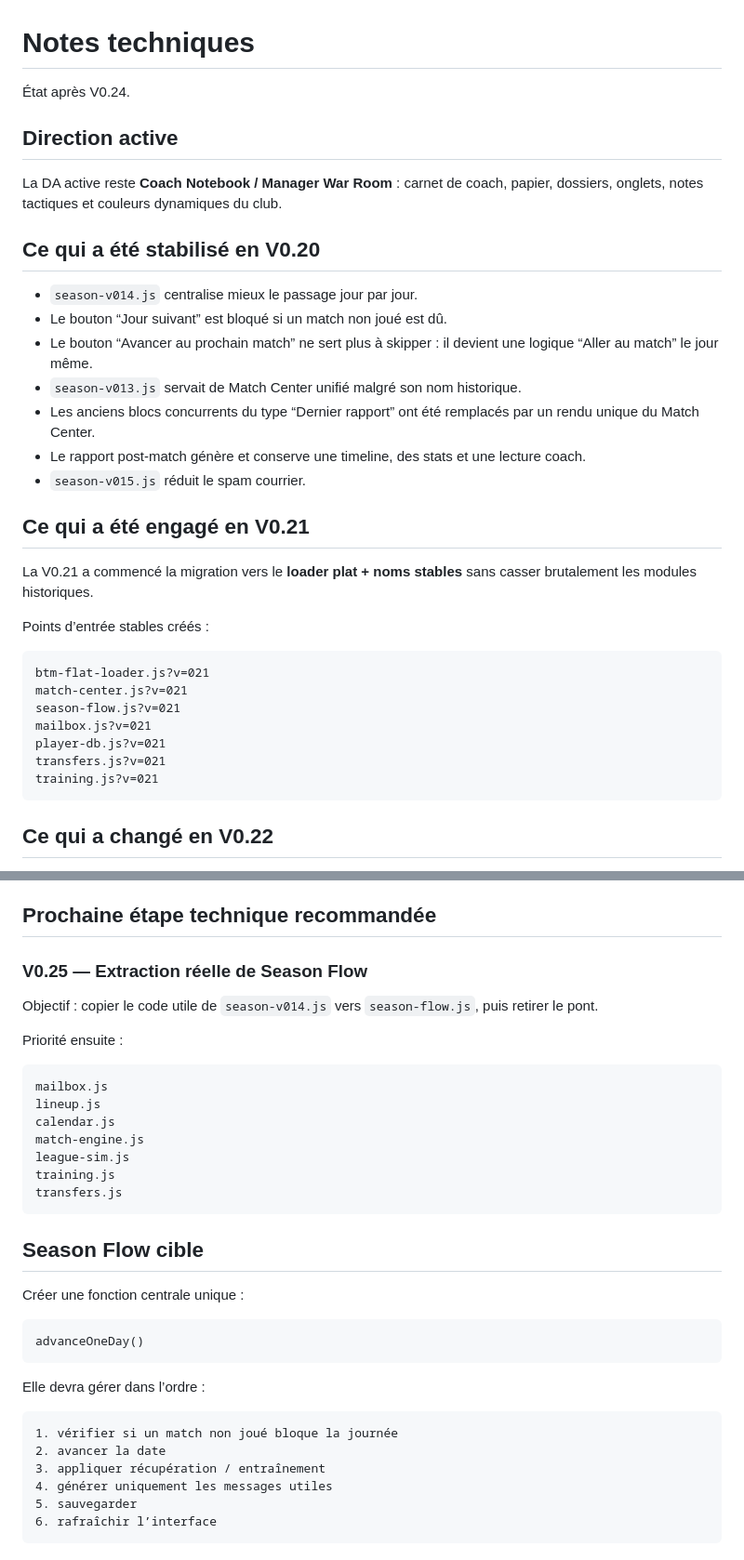
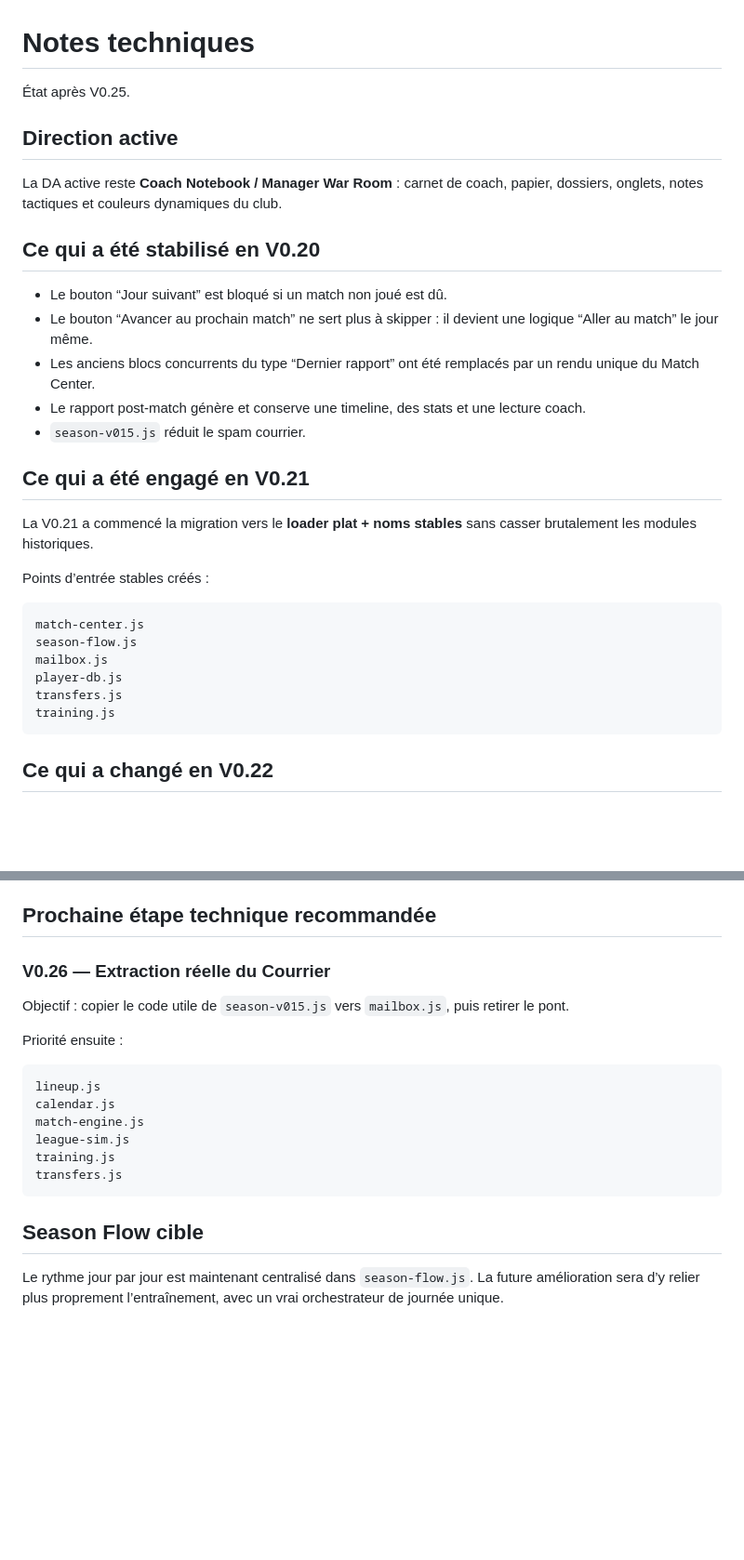
Before and after one commit to BenjaMalefoy7/become-the-next-mourinho, a Markdown page: TECHNICAL_NOTES.md, 2 parts joined by grey strips. Shown at 93% size. Rendered like a GitHub page; blank space fills up the shorter version.

````diff
--- a/TECHNICAL_NOTES.md
+++ b/TECHNICAL_NOTES.md
@@ -1,6 +1,6 @@
 # Notes techniques
 
-État après V0.24.
+État après V0.25.
 
 ## Direction active
 
@@ -8,10 +8,8 @@ La DA active reste **Coach Notebook / Manager War Room** : carnet de coach, papi
 
 ## Ce qui a été stabilisé en V0.20
 
-- `season-v014.js` centralise mieux le passage jour par jour.
 - Le bouton “Jour suivant” est bloqué si un match non joué est dû.
 - Le bouton “Avancer au prochain match” ne sert plus à skipper : il devient une logique “Aller au match” le jour même.
-- `season-v013.js` servait de Match Center unifié malgré son nom historique.
 - Les anciens blocs concurrents du type “Dernier rapport” ont été remplacés par un rendu unique du Match Center.
 - Le rapport post-match génère et conserve une timeline, des stats et une lecture coach.
 - `season-v015.js` réduit le spam courrier.
@@ -23,13 +21,12 @@ La V0.21 a commencé la migration vers le **loader plat + noms stables** sans ca
 Points d’entrée stables créés :
 
 ```text
-btm-flat-loader.js?v=021
-match-center.js?v=021
-season-flow.js?v=021
-mailbox.js?v=021
-player-db.js?v=021
-transfers.js?v=021
-training.js?v=021
+match-center.js
+season-flow.js
+mailbox.js
+player-db.js
+transfers.js
+training.js
 ```
 
 ## Ce qui a changé en V0.22
@@ -134,14 +152,13 @@ Plusieurs modules enrichissent ou remplacent encore `refreshUI`. Cela reste frag
 
 ## Prochaine étape technique recommandée
 
-### V0.25 — Extraction réelle de Season Flow
+### V0.26 — Extraction réelle du Courrier
 
-Objectif : copier le code utile de `season-v014.js` vers `season-flow.js`, puis retirer le pont.
+Objectif : copier le code utile de `season-v015.js` vers `mailbox.js`, puis retirer le pont.
 
 Priorité ensuite :
 
 ```text
-mailbox.js
 lineup.js
 calendar.js
 match-engine.js
@@ -152,19 +169,4 @@ transfers.js
 
 ## Season Flow cible
 
-Créer une fonction centrale unique :
-
-```text
-advanceOneDay()
-```
-
-Elle devra gérer dans l’ordre :
-
-```text
-1. vérifier si un match non joué bloque la journée
-2. avancer la date
-3. appliquer récupération / entraînement
-4. générer uniquement les messages utiles
-5. sauvegarder
-6. rafraîchir l’interface
-```
+Le rythme jour par jour est maintenant centralisé dans `season-flow.js`. La future amélioration sera d’y relier plus proprement l’entraînement, avec un vrai orchestrateur de journée unique.
````
Also changed, not shown: other parts of TECHNICAL_NOTES.md (+38 -17 lines).
